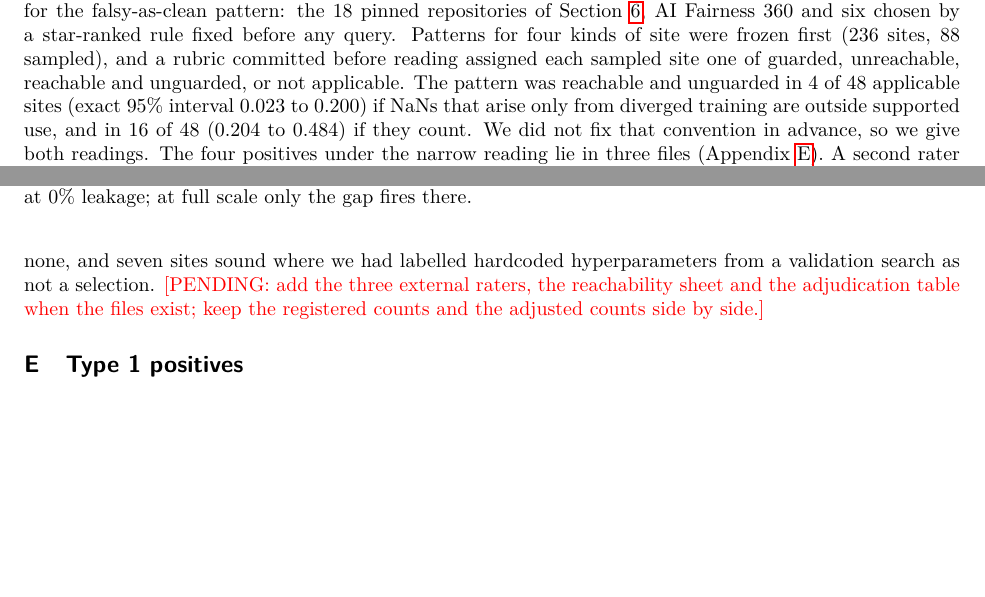
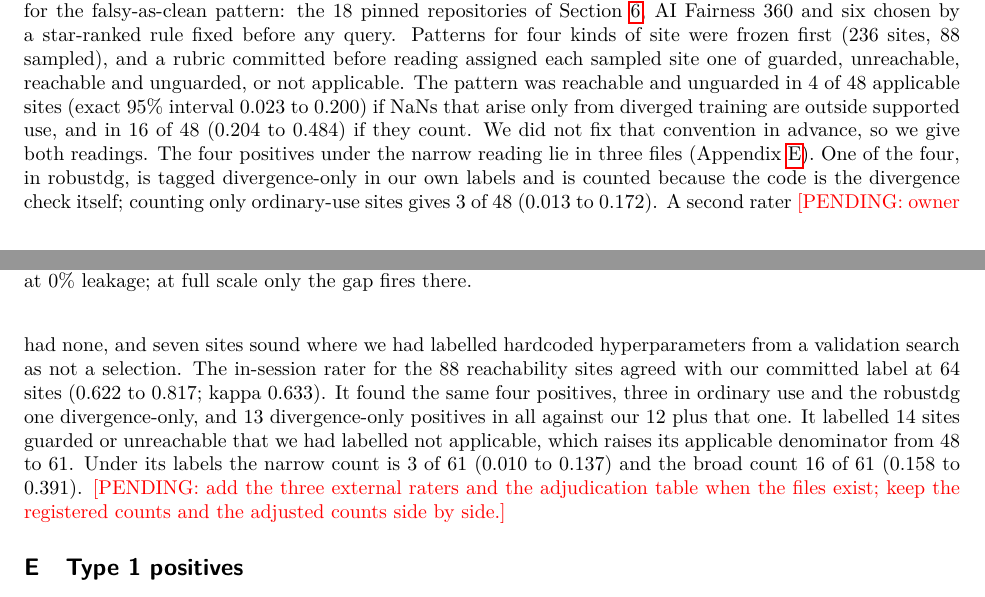
Before and after one commit to Nikhilodeon1/reboot, a LaTeX paper (v2/paper/main.tex): two parts of pages 5 and 15 of 15, joined at a grey line, cut so that both start at the same text, the shorter picture padded with empty space. Compiled offline with pdfLaTeX.

Commit message:
v2: sheet B rater result (64 of 88; kappa 0.633), robustdg narrow-count disclosure, ledger
Co-Authored-By: Claude Sonnet 5.5 <noreply@anthropic.com>

```diff
--- a/v2/paper/main.tex
+++ b/v2/paper/main.tex
@@ -170,7 +170,7 @@ When a check cannot reach a judgement, because the metric is undefined, the patt
 \end{enumerate}
 A sixth case was stale evidence: two committed logs still reported a retracted composition figure and a passing verdict for the case that this paper reports as a false negative. We regenerated them. The fix for the first five is mechanical. Every check returns a decidability flag with its verdict, and undecidable cases go in their own column of the confusion matrix.
 
-\paragraph{Beyond our code (pre-registered patterns; convention not fixed).} We read 25 public repositories for the falsy-as-clean pattern: the 18 pinned repositories of Section~\ref{sec:external}, AI Fairness 360 and six chosen by a star-ranked rule fixed before any query. Patterns for four kinds of site were frozen first (236 sites, 88 sampled), and a rubric committed before reading assigned each sampled site one of guarded, unreachable, reachable and unguarded, or not applicable. The pattern was reachable and unguarded in 4 of 48 applicable sites (exact 95\% interval 0.023 to 0.200) if NaNs that arise only from diverged training are outside supported use, and in 16 of 48 (0.204 to 0.484) if they count. We did not fix that convention in advance, so we give both readings. The four positives under the narrow reading lie in three files (Appendix~\ref{apd:positives}). A second rater \pending{owner to describe the second rater and any checks} agreed with our label at 8 of 12 sampled sites (exact interval 0.349 to 0.901); adopting that rater's labels at the four disagreeing sites would move the counts to 5 of 49 (0.034 to 0.222) and 17 of 49 (0.217 to 0.496). Table~\ref{tab:external} splits the sites by kind.
+\paragraph{Beyond our code (pre-registered patterns; convention not fixed).} We read 25 public repositories for the falsy-as-clean pattern: the 18 pinned repositories of Section~\ref{sec:external}, AI Fairness 360 and six chosen by a star-ranked rule fixed before any query. Patterns for four kinds of site were frozen first (236 sites, 88 sampled), and a rubric committed before reading assigned each sampled site one of guarded, unreachable, reachable and unguarded, or not applicable. The pattern was reachable and unguarded in 4 of 48 applicable sites (exact 95\% interval 0.023 to 0.200) if NaNs that arise only from diverged training are outside supported use, and in 16 of 48 (0.204 to 0.484) if they count. We did not fix that convention in advance, so we give both readings. The four positives under the narrow reading lie in three files (Appendix~\ref{apd:positives}). One of the four, in robustdg, is tagged divergence-only in our own labels and is counted because the code is the divergence check itself; counting only ordinary-use sites gives 3 of 48 (0.013 to 0.172). A second rater \pending{owner to describe the second rater and any checks} agreed with our label at 8 of 12 sampled sites (exact interval 0.349 to 0.901); adopting that rater's labels at the four disagreeing sites would move the counts to 5 of 49 (0.034 to 0.222) and 17 of 49 (0.217 to 0.496). Table~\ref{tab:external} splits the sites by kind.
 
 \begin{table}[t]
 \centering\footnotesize
@@ -322,7 +322,7 @@ detector 2 (paired $t$) & n/a & $-3.7$ & $-15.3$ & $-35.1$\\
 
 \section{Second-rater agreement}
 \label{apd:raters}
-The in-session blind language-model rater for the 53 model-selection sites agreed with our committed label at 42 sites (exact 95\% interval 0.659 to 0.892; kappa 0.636). It labelled two sites contaminated where we had none, and seven sites sound where we had labelled hardcoded hyperparameters from a validation search as not a selection. \pending{add the three external raters, the reachability sheet and the adjudication table when the files exist; keep the registered counts and the adjusted counts side by side.}
+The in-session blind language-model rater for the 53 model-selection sites agreed with our committed label at 42 sites (exact 95\% interval 0.659 to 0.892; kappa 0.636). It labelled two sites contaminated where we had none, and seven sites sound where we had labelled hardcoded hyperparameters from a validation search as not a selection. The in-session rater for the 88 reachability sites agreed with our committed label at 64 sites (0.622 to 0.817; kappa 0.633). It found the same four positives, three in ordinary use and the robustdg one divergence-only, and 13 divergence-only positives in all against our 12 plus that one. It labelled 14 sites guarded or unreachable that we had labelled not applicable, which raises its applicable denominator from 48 to 61. Under its labels the narrow count is 3 of 61 (0.010 to 0.137) and the broad count 16 of 61 (0.158 to 0.391). \pending{add the three external raters and the adjudication table when the files exist; keep the registered counts and the adjusted counts side by side.}
 
 \section{Type 1 positives}
 \label{apd:positives}
```
Also changed, not shown: v2/LEDGER_V2.md (+1 -0 lines), 1 other file.
